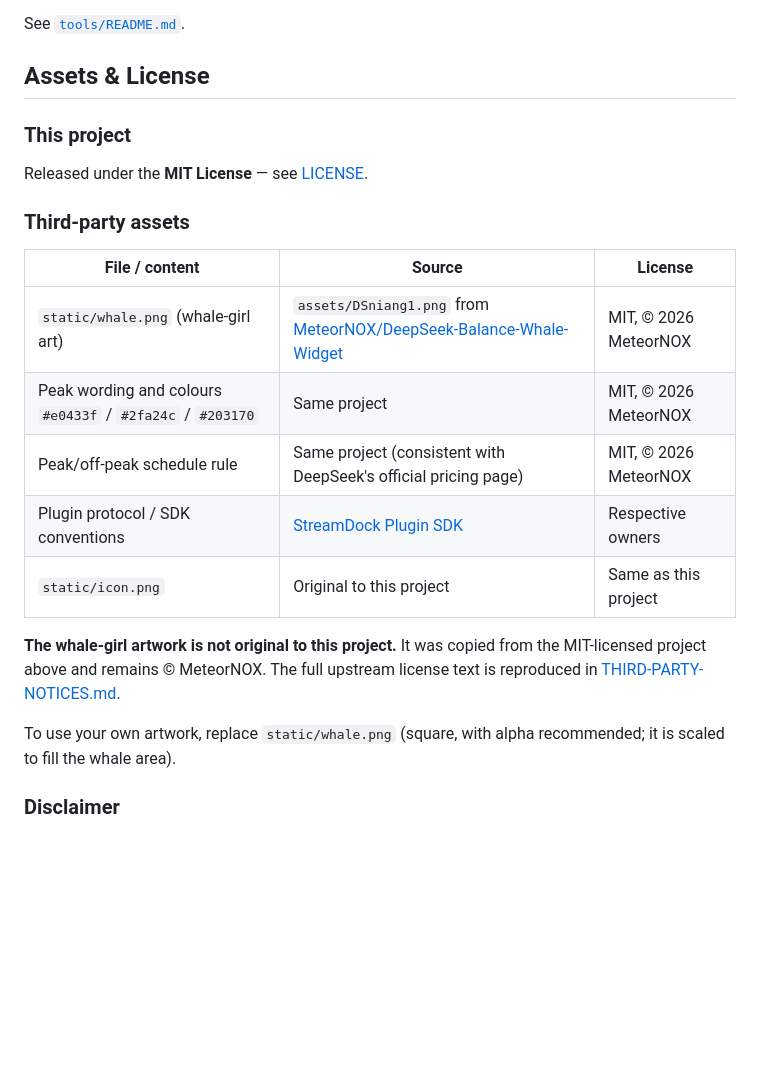
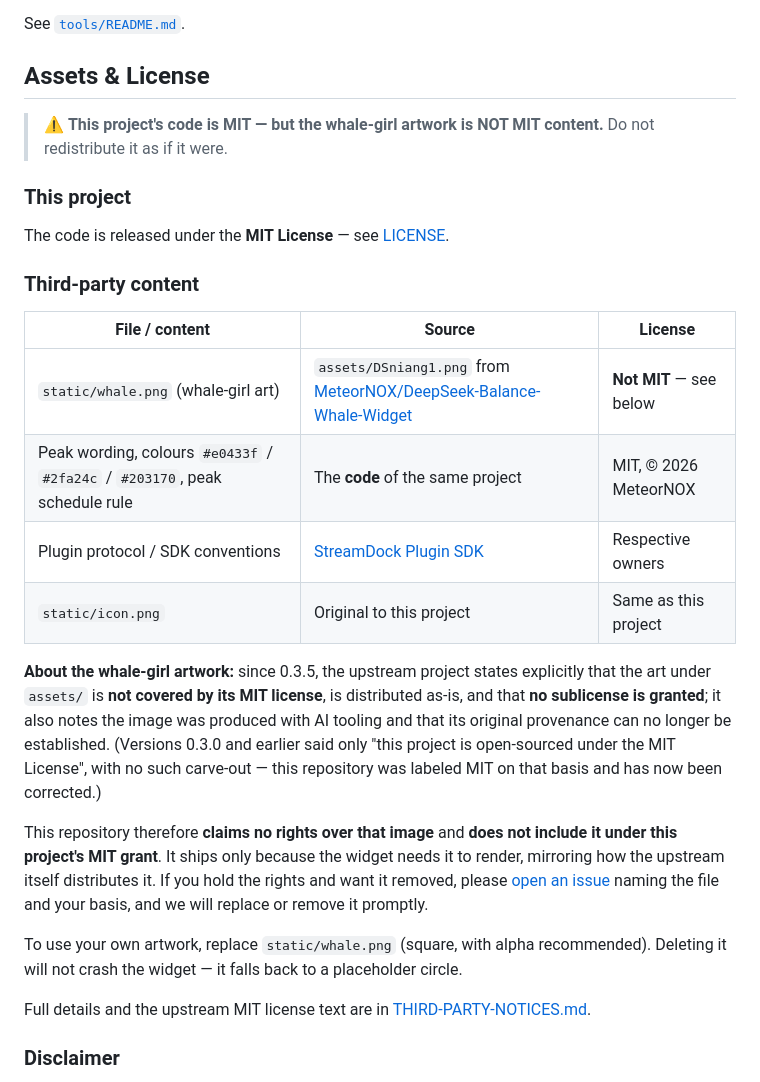
Before and after one commit to yunyiawa/mirabox-dsh-monitor, a Markdown page: README.en.md, the part around the change. Drawn GitHub-style; blank space fills up the shorter version.

```diff
--- a/README.en.md
+++ b/README.en.md
@@ -201,23 +201,28 @@ See [`tools/README.md`](tools/README.md).
 
 ## Assets & License
 
+> ⚠️ **This project's code is MIT — but the whale-girl artwork is NOT MIT content.** Do not redistribute it as if it were.
+
 ### This project
 
-Released under the **MIT License** — see [LICENSE](LICENSE).
+The code is released under the **MIT License** — see [LICENSE](LICENSE).
 
-### Third-party assets
+### Third-party content
 
 | File / content | Source | License |
 |---|---|---|
-| `static/whale.png` (whale-girl art) | `assets/DSniang1.png` from [MeteorNOX/DeepSeek-Balance-Whale-Widget](https://github.com/MeteorNOX/DeepSeek-Balance-Whale-Widget) | MIT, © 2026 MeteorNOX |
-| Peak wording and colours `#e0433f` / `#2fa24c` / `#203170` | Same project | MIT, © 2026 MeteorNOX |
-| Peak/off-peak schedule rule | Same project (consistent with DeepSeek's official pricing page) | MIT, © 2026 MeteorNOX |
+| `static/whale.png` (whale-girl art) | `assets/DSniang1.png` from [MeteorNOX/DeepSeek-Balance-Whale-Widget](https://github.com/MeteorNOX/DeepSeek-Balance-Whale-Widget) | **Not MIT** — see below |
+| Peak wording, colours `#e0433f` / `#2fa24c` / `#203170`, peak schedule rule | The **code** of the same project | MIT, © 2026 MeteorNOX |
 | Plugin protocol / SDK conventions | [StreamDock Plugin SDK](https://sdk.key123.vip/) | Respective owners |
 | `static/icon.png` | Original to this project | Same as this project |
 
-**The whale-girl artwork is not original to this project.** It was copied from the MIT-licensed project above and remains © MeteorNOX. The full upstream license text is reproduced in [THIRD-PARTY-NOTICES.md](THIRD-PARTY-NOTICES.md).
+**About the whale-girl artwork:** since 0.3.5, the upstream project states explicitly that the art under `assets/` is **not covered by its MIT license**, is distributed as-is, and that **no sublicense is granted**; it also notes the image was produced with AI tooling and that its original provenance can no longer be established. (Versions 0.3.0 and earlier said only "this project is open-sourced under the MIT License", with no such carve-out — this repository was labeled MIT on that basis and has now been corrected.)
 
-To use your own artwork, replace `static/whale.png` (square, with alpha recommended; it is scaled to fill the whale area).
+This repository therefore **claims no rights over that image** and **does not include it under this project's MIT grant**. It ships only because the widget needs it to render, mirroring how the upstream itself distributes it. If you hold the rights and want it removed, please [open an issue](../../issues) naming the file and your basis, and we will replace or remove it promptly.
+
+To use your own artwork, replace `static/whale.png` (square, with alpha recommended). Deleting it will not crash the widget — it falls back to a placeholder circle.
+
+Full details and the upstream MIT license text are in [THIRD-PARTY-NOTICES.md](THIRD-PARTY-NOTICES.md).
 
 ### Disclaimer
 
```
Also changed, not shown: README.md (+11 -6 lines), THIRD-PARTY-NOTICES.md (+80 -40 lines).
